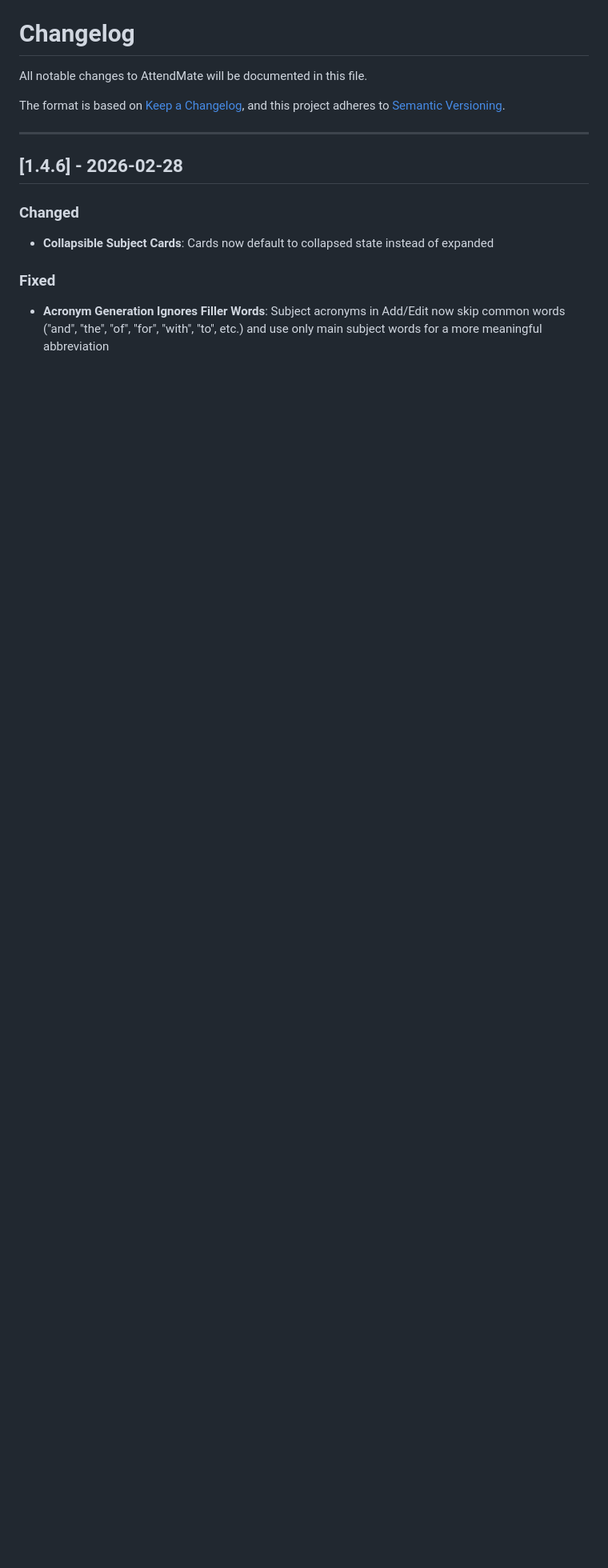
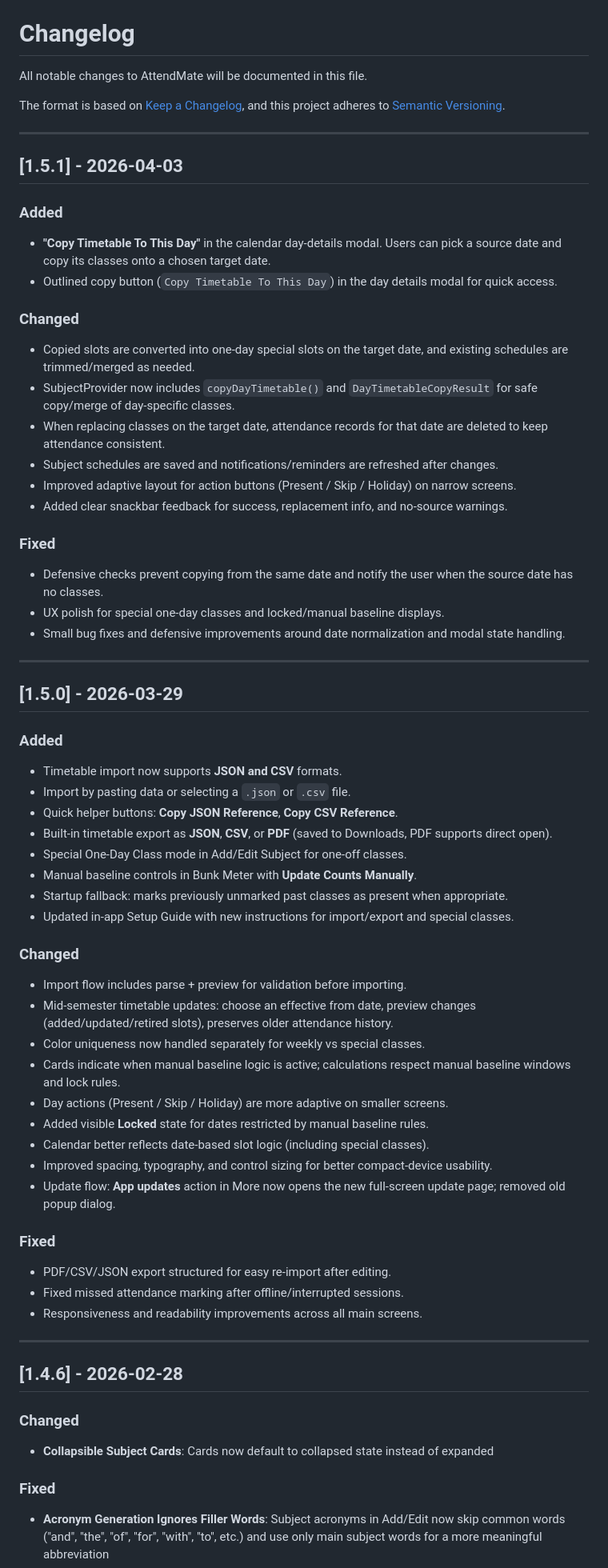
Before and after one commit to YTFL/AttendMate-Bunk-Calculator-Attendance-Tracker, a Markdown page: CHANGELOG.md, the part around the change. Shown at 80% size. Rendered like a GitHub page; blank space fills up the shorter version.

```diff
--- a/CHANGELOG.md
+++ b/CHANGELOG.md
@@ -4,6 +4,60 @@ All notable changes to AttendMate will be documented in this file.
 
 The format is based on [Keep a Changelog](https://keepachangelog.com/en/1.0.0/),
 and this project adheres to [Semantic Versioning](https://semver.org/spec/v2.0.0.html).
+
+
+---
+
+
+## [1.5.1] - 2026-04-03
+
+### Added
+- **"Copy Timetable To This Day"** in the calendar day-details modal. Users can pick a source date and copy its classes onto a chosen target date.
+- Outlined copy button (`Copy Timetable To This Day`) in the day details modal for quick access.
+
+### Changed
+- Copied slots are converted into one-day special slots on the target date, and existing schedules are trimmed/merged as needed.
+- SubjectProvider now includes `copyDayTimetable()` and `DayTimetableCopyResult` for safe copy/merge of day-specific classes.
+- When replacing classes on the target date, attendance records for that date are deleted to keep attendance consistent.
+- Subject schedules are saved and notifications/reminders are refreshed after changes.
+- Improved adaptive layout for action buttons (Present / Skip / Holiday) on narrow screens.
+- Added clear snackbar feedback for success, replacement info, and no-source warnings.
+
+### Fixed
+- Defensive checks prevent copying from the same date and notify the user when the source date has no classes.
+- UX polish for special one-day classes and locked/manual baseline displays.
+- Small bug fixes and defensive improvements around date normalization and modal state handling.
+
+---
+
+
+## [1.5.0] - 2026-03-29
+
+### Added
+- Timetable import now supports **JSON and CSV** formats.
+- Import by pasting data or selecting a `.json` or `.csv` file.
+- Quick helper buttons: **Copy JSON Reference**, **Copy CSV Reference**.
+- Built-in timetable export as **JSON**, **CSV**, or **PDF** (saved to Downloads, PDF supports direct open).
+- Special One-Day Class mode in Add/Edit Subject for one-off classes.
+- Manual baseline controls in Bunk Meter with **Update Counts Manually**.
+- Startup fallback: marks previously unmarked past classes as present when appropriate.
+- Updated in-app Setup Guide with new instructions for import/export and special classes.
+
+### Changed
+- Import flow includes parse + preview for validation before importing.
+- Mid-semester timetable updates: choose an effective from date, preview changes (added/updated/retired slots), preserves older attendance history.
+- Color uniqueness now handled separately for weekly vs special classes.
+- Cards indicate when manual baseline logic is active; calculations respect manual baseline windows and lock rules.
+- Day actions (Present / Skip / Holiday) are more adaptive on smaller screens.
+- Added visible **Locked** state for dates restricted by manual baseline rules.
+- Calendar better reflects date-based slot logic (including special classes).
+- Improved spacing, typography, and control sizing for better compact-device usability.
+- Update flow: **App updates** action in More now opens the new full-screen update page; removed old popup dialog.
+
+### Fixed
+- PDF/CSV/JSON export structured for easy re-import after editing.
+- Fixed missed attendance marking after offline/interrupted sessions.
+- Responsiveness and readability improvements across all main screens.
 
 ---
 
```
